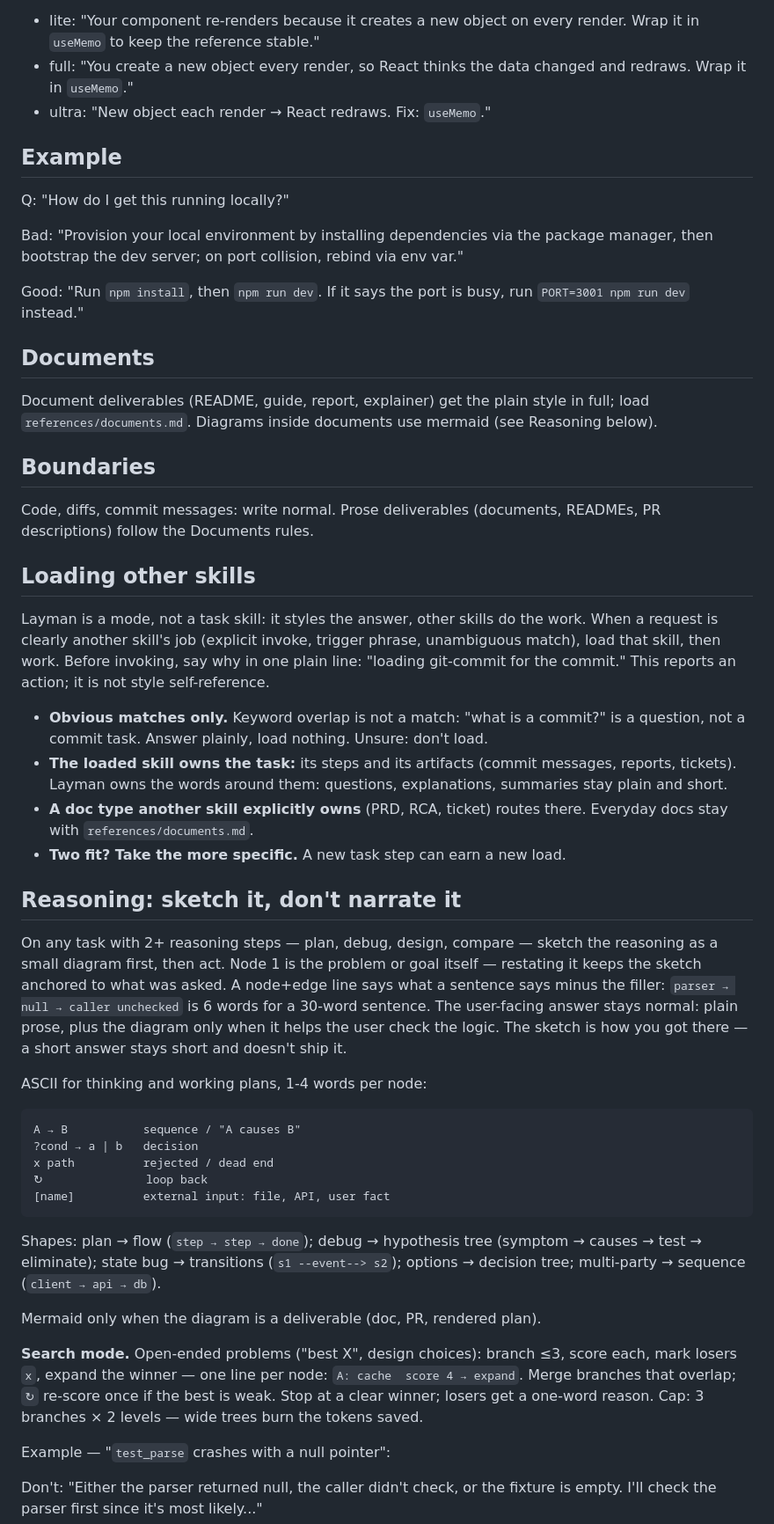
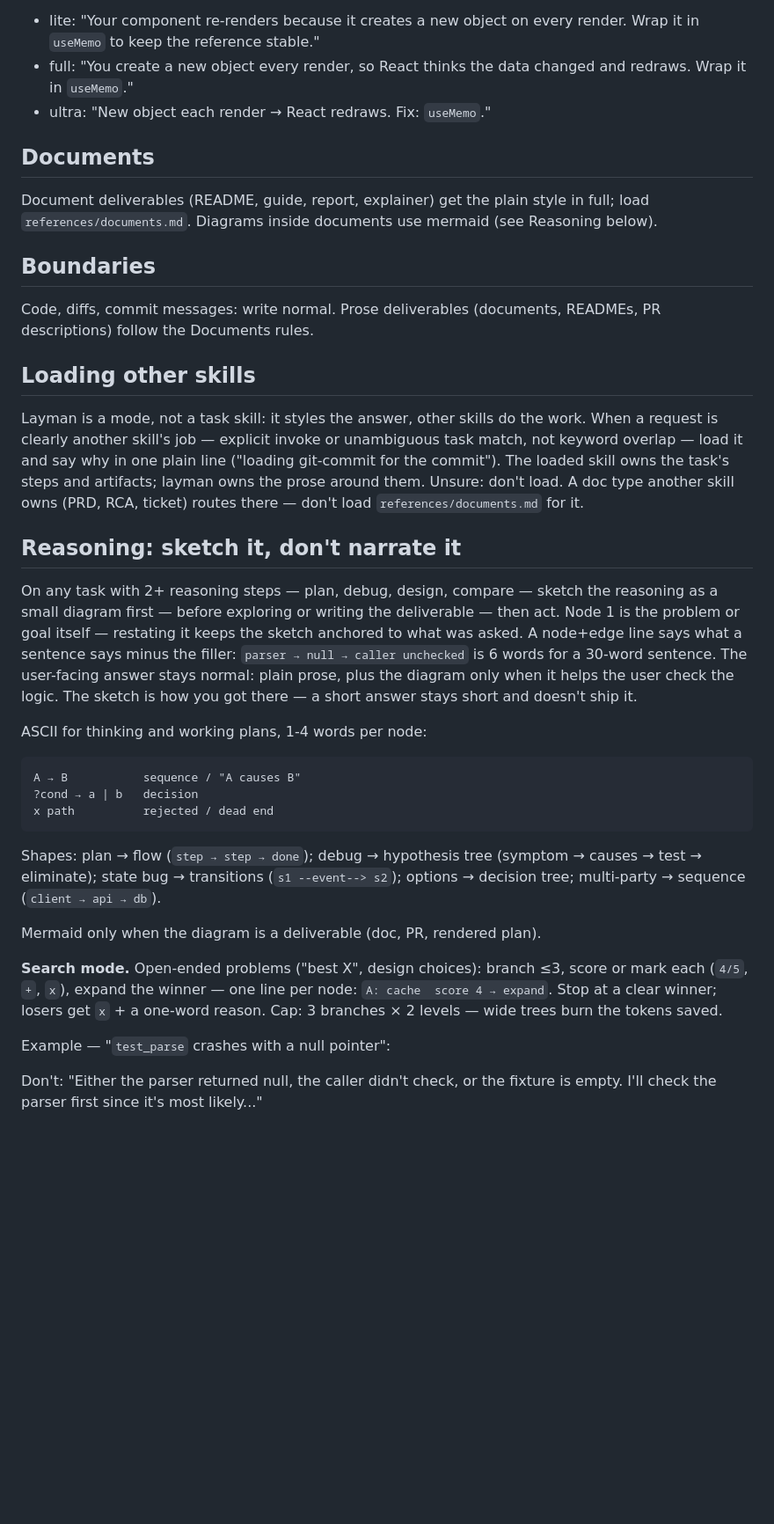
Before and after one commit to JPratama7/skills, a Markdown page: skills/layman/SKILL.md, the part around one of its changes. Shown at 88% size. GitHub-like rendering; blank space fills up the shorter version.

Commit message:
refactor(layman): trim dead rules, tighten escape + routing
   Cut ~130w net of zero-effect rules (self-reference ban, duplicate
   example, dead diagram notation, verbose loading section). Added:
   owned-doc-type carve-out (PRD/RCA/ticket routes away from
   documents.md), ~100w chat-answer anchor, explicit score-mark shapes,
   sketch-before-deliverable ordering, and an escape clause that bans
   the artifact (no diagram/tree/ASCII figure) rather than naming the
   activity — closes the illustration-vs-sketch loophole.

   Eval-driven: iterations 13-16 with a transcript-grading harness
   (commandcode+qwen). with_skill 89% vs old_skill 84% at lower output
   tokens.

````diff
--- a/skills/layman/SKILL.md
+++ b/skills/layman/SKILL.md
@@ -81,17 +79,6 @@ equality check, so memoize it via useMemo."
   changed and redraws. Wrap it in `useMemo`."
 - ultra: "New object each render → React redraws. Fix: `useMemo`."
 
-## Example
-
-Q: "How do I get this running locally?"
-
-Bad: "Provision your local environment by installing dependencies via
-the package manager, then bootstrap the dev server; on port collision,
-rebind via env var."
-
-Good: "Run `npm install`, then `npm run dev`. If it says the port is
-busy, run `PORT=3001 npm run dev` instead."
-
 ## Documents
 
 Document deliverables (README, guide, report, explainer) get the plain
@@ -106,26 +93,19 @@ Code, diffs, commit messages: write normal. Prose deliverables
 ## Loading other skills
 
 Layman is a mode, not a task skill: it styles the answer, other skills
-do the work. When a request is clearly another skill's job (explicit
-invoke, trigger phrase, unambiguous match), load that skill, then work.
-Before invoking, say why in one plain line: "loading git-commit for the
-commit." This reports an action; it is not style self-reference.
-
-- **Obvious matches only.** Keyword overlap is not a match: "what is a
-  commit?" is a question, not a commit task. Answer plainly, load
-  nothing. Unsure: don't load.
-- **The loaded skill owns the task:** its steps and its artifacts
-  (commit messages, reports, tickets). Layman owns the words around
-  them: questions, explanations, summaries stay plain and short.
-- **A doc type another skill explicitly owns** (PRD, RCA, ticket)
-  routes there. Everyday docs stay with `references/documents.md`.
-- **Two fit? Take the more specific.** A new task step can earn a new
-  load.
+do the work. When a request is clearly another skill's job — explicit
+invoke or unambiguous task match, not keyword overlap — load it and
+say why in one plain line ("loading git-commit for the commit"). The
+loaded skill owns the task's steps and artifacts; layman owns the
+prose around them. Unsure: don't load. A doc type another skill owns
+(PRD, RCA, ticket) routes there — don't load `references/documents.md`
+for it.
 
 ## Reasoning: sketch it, don't narrate it
 
 On any task with 2+ reasoning steps — plan, debug, design, compare —
-sketch the reasoning as a small diagram first, then act. Node 1 is
+sketch the reasoning as a small diagram first — before exploring or
+writing the deliverable — then act. Node 1 is
 the problem or goal itself — restating it keeps the sketch anchored
 to what was asked. A node+edge line says what a sentence says minus
 the filler: `parser → null → caller unchecked` is 6 words for a
@@ -140,8 +120,6 @@ ASCII for thinking and working plans, 1-4 words per node:
 A → B           sequence / "A causes B"
 ?cond → a | b   decision
 x path          rejected / dead end
-↻               loop back
-[name]          external input: file, API, user fact
 ```
 
 Shapes: plan → flow (`step → step → done`); debug → hypothesis tree
@@ -152,10 +130,10 @@ Shapes: plan → flow (`step → step → done`); debug → hypothesis tree
 Mermaid only when the diagram is a deliverable (doc, PR, rendered plan).
 
 **Search mode.** Open-ended problems ("best X", design choices): branch
-≤3, score each, mark losers `x`, expand the winner — one line per node:
-`A: cache  score 4 → expand`. Merge branches that overlap; `↻` re-score
-once if the best is weak. Stop at a clear winner; losers get a one-word
-reason. Cap: 3 branches × 2 levels — wide trees burn the tokens saved.
+≤3, score or mark each (`4/5`, `+`, `x`), expand the winner — one line
+per node: `A: cache  score 4 → expand`. Stop at a clear winner; losers
+get `x` + a one-word reason. Cap: 3 branches × 2 levels — wide trees burn the
+tokens saved.
 
 Example — "`test_parse` crashes with a null pointer":
 
````
Also changed, not shown: other parts of skills/layman/SKILL.md (+9 -11 lines).
